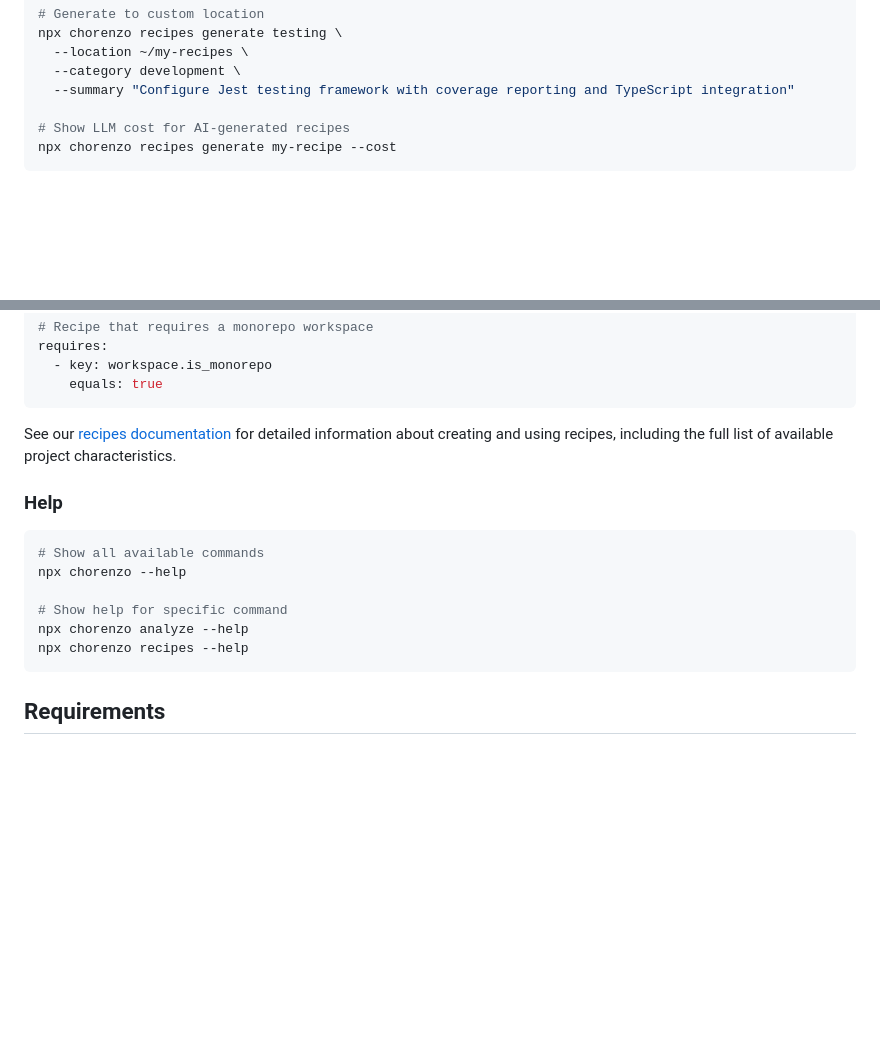
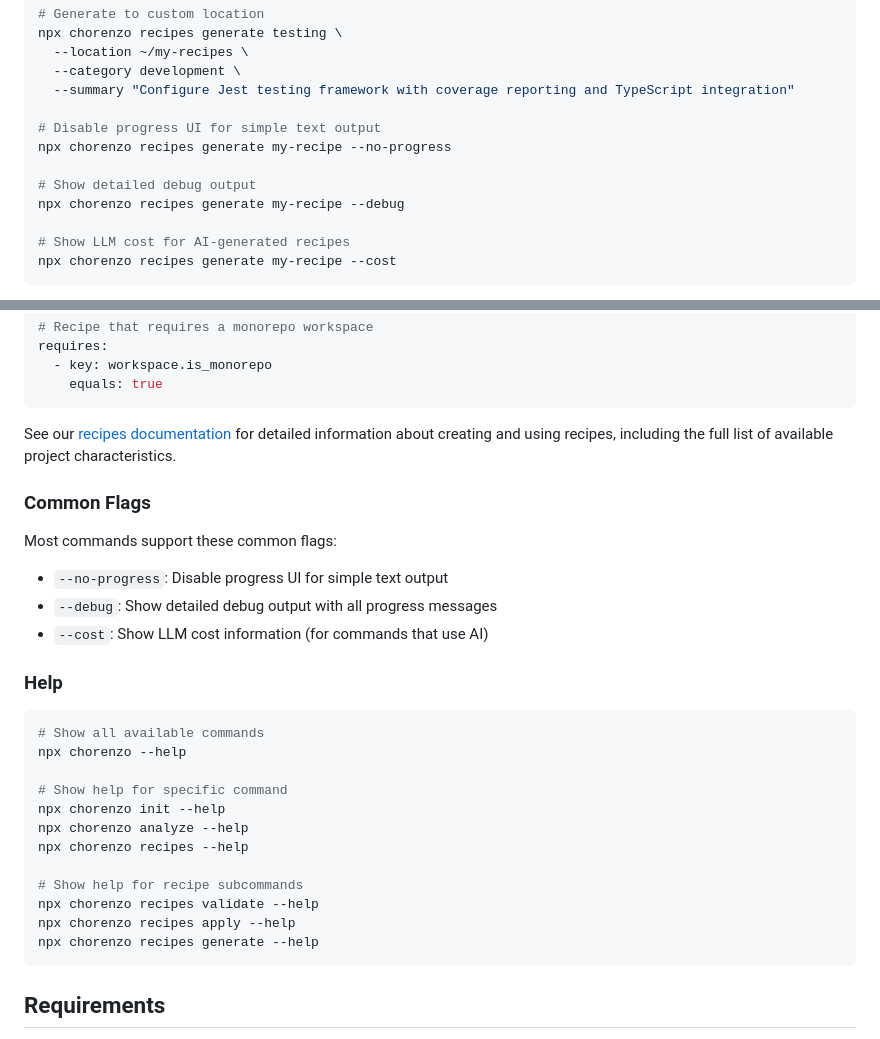
Before and after one commit to chorenzo-dev/engine, a Markdown page: README.md, 2 parts joined by grey strips. Drawn GitHub-style; blank space fills up the shorter version.

````diff
--- a/README.md
+++ b/README.md
@@ -96,6 +130,12 @@ npx chorenzo recipes generate testing \
   --location ~/my-recipes \
   --category development \
   --summary "Configure Jest testing framework with coverage reporting and TypeScript integration"
+
+# Disable progress UI for simple text output
+npx chorenzo recipes generate my-recipe --no-progress
+
+# Show detailed debug output
+npx chorenzo recipes generate my-recipe --debug
 
 # Show LLM cost for AI-generated recipes
 npx chorenzo recipes generate my-recipe --cost
@@ -139,6 +179,14 @@ requires:
 
 See our [recipes documentation](docs/recipes.md) for detailed information about creating and using recipes, including the full list of available project characteristics.
 
+### Common Flags
+
+Most commands support these common flags:
+
+- `--no-progress`: Disable progress UI for simple text output
+- `--debug`: Show detailed debug output with all progress messages
+- `--cost`: Show LLM cost information (for commands that use AI)
+
 ### Help
 
 ```bash
@@ -146,8 +194,14 @@ See our [recipes documentation](docs/recipes.md) for detailed information about
 npx chorenzo --help
 
 # Show help for specific command
+npx chorenzo init --help
 npx chorenzo analyze --help
 npx chorenzo recipes --help
+
+# Show help for recipe subcommands
+npx chorenzo recipes validate --help
+npx chorenzo recipes apply --help
+npx chorenzo recipes generate --help
 ```
 
 ## Requirements
````
Also changed, not shown: other parts of README.md (+37 -3 lines).
